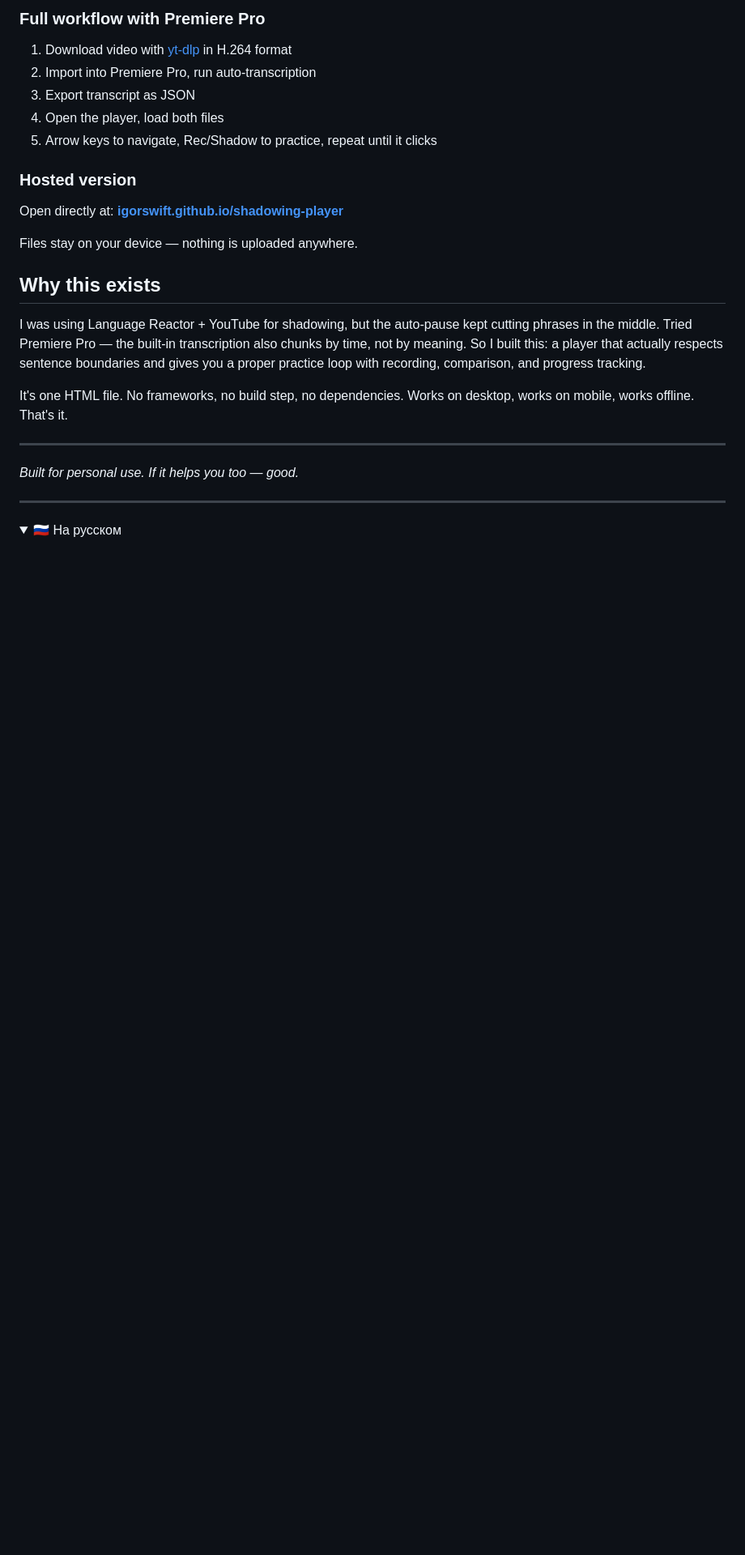
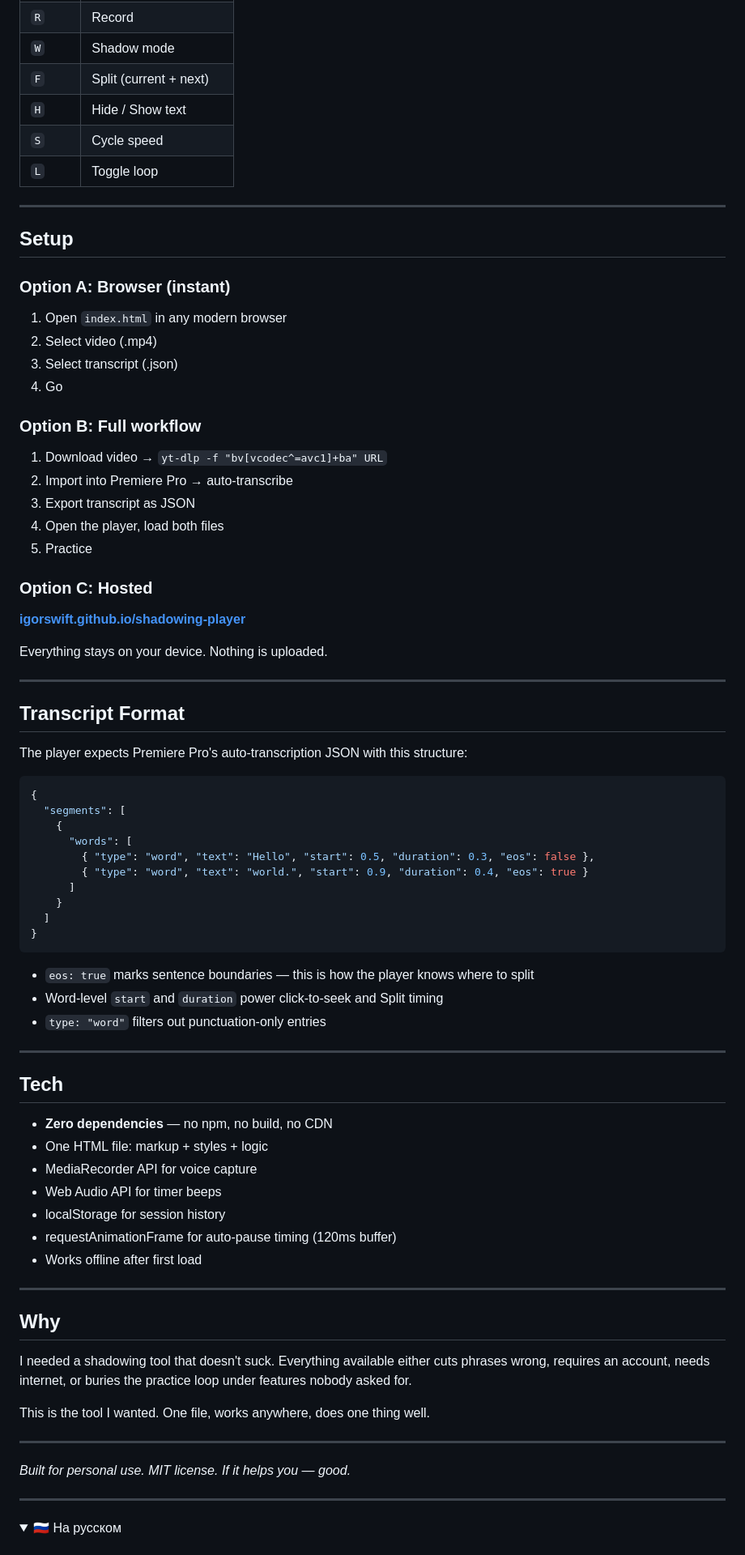
Before and after one commit to igorswift/shadowing-player, a Markdown page: README.md, the part around one of its changes. Shown at 81% size. GitHub-like rendering; folded sections open; blank space fills up the shorter version.

````diff
--- a/README.md
+++ b/README.md
@@ -47,26 +66,81 @@ You load a video file and a JSON transcript. The player splits it into individua
-### Full workflow with Premiere Pro
-
-1. Download video with [yt-dlp](https://github.com/yt-dlp/yt-dlp) in H.264 format
-2. Import into Premiere Pro, run auto-transcription
-3. Export transcript as JSON
-4. Open the player, load both files
-5. Arrow keys to navigate, Rec/Shadow to practice, repeat until it clicks
-
-### Hosted version
-
-Open directly at: **[igorswift.github.io/shadowing-player](https://igorswift.github.io/shadowing-player/)**
-
-Files stay on your device — nothing is uploaded anywhere.
-
-## Why this exists
-
-I was using Language Reactor + YouTube for shadowing, but the auto-pause kept cutting phrases in the middle. Tried Premiere Pro — the built-in transcription also chunks by time, not by meaning. So I built this: a player that actually respects sentence boundaries and gives you a proper practice loop with recording, comparison, and progress tracking.
-
-It's one HTML file. No frameworks, no build step, no dependencies. Works on desktop, works on mobile, works offline. That's it.
+| `R` | Record |
+| `W` | Shadow mode |
+| `F` | Split (current + next) |
+| `H` | Hide / Show text |
+| `S` | Cycle speed |
+| `L` | Toggle loop |
 
 ---
 
-*Built for personal use. If it helps you too — good.*
+## Setup
+
+### Option A: Browser (instant)
+
+1. Open `index.html` in any modern browser
+2. Select video (.mp4)
+3. Select transcript (.json)
+4. Go
+
+### Option B: Full workflow
+
+1. Download video → `yt-dlp -f "bv[vcodec^=avc1]+ba" URL`
+2. Import into Premiere Pro → auto-transcribe
+3. Export transcript as JSON
+4. Open the player, load both files
+5. Practice
+
+### Option C: Hosted
+
+**[igorswift.github.io/shadowing-player](https://igorswift.github.io/shadowing-player/)**
+
+Everything stays on your device. Nothing is uploaded.
+
+---
+
+## Transcript Format
+
+The player expects Premiere Pro's auto-transcription JSON with this structure:
+
+```json
+{
+  "segments": [
+    {
+      "words": [
+        { "type": "word", "text": "Hello", "start": 0.5, "duration": 0.3, "eos": false },
+        { "type": "word", "text": "world.", "start": 0.9, "duration": 0.4, "eos": true }
+      ]
+    }
+  ]
+}
+```
+
+- `eos: true` marks sentence boundaries — this is how the player knows where to split
+- Word-level `start` and `duration` power click-to-seek and Split timing
+- `type: "word"` filters out punctuation-only entries
+
+---
+
+## Tech
+
+- **Zero dependencies** — no npm, no build, no CDN
+- One HTML file: markup + styles + logic
+- MediaRecorder API for voice capture
+- Web Audio API for timer beeps
+- localStorage for session history
+- requestAnimationFrame for auto-pause timing (120ms buffer)
+- Works offline after first load
+
+---
+
+## Why
+
+I needed a shadowing tool that doesn't suck. Everything available either cuts phrases wrong, requires an account, needs internet, or buries the practice loop under features nobody asked for.
+
+This is the tool I wanted. One file, works anywhere, does one thing well.
+
+---
+
+*Built for personal use. MIT license. If it helps you — good.*
 
 ---
 
````
Also changed, not shown: other parts of README.md (+62 -41 lines).
